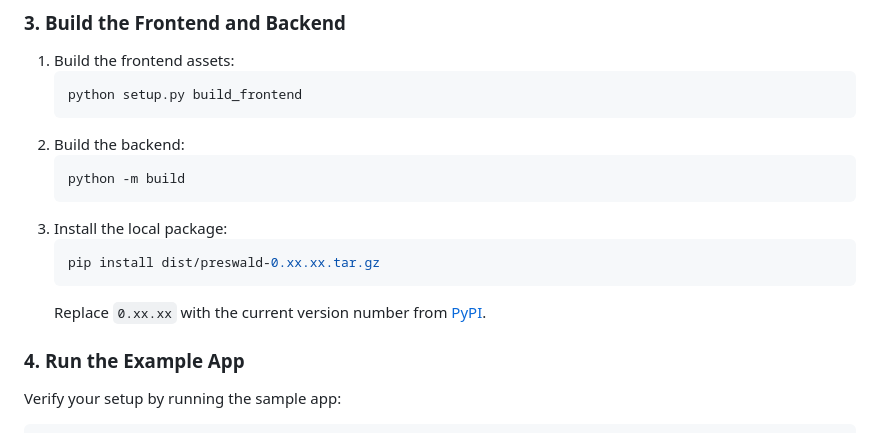
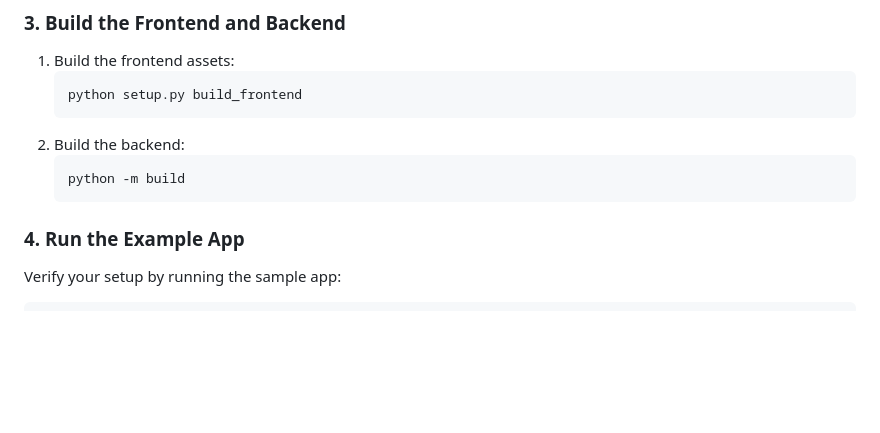
Before and after one commit to yuyangsun333/preswald, a Markdown page: CONTRIBUTING.md, the part around the change. Drawn GitHub-style; blank space fills up the shorter version.

````diff
--- a/CONTRIBUTING.md
+++ b/CONTRIBUTING.md
@@ -73,11 +73,6 @@ We recommend using Conda to manage dependencies:
    ```bash
    python -m build
    ```
-3. Install the local package:
-   ```bash
-   pip install dist/preswald-0.xx.xx.tar.gz
-   ```
-   Replace `0.xx.xx` with the current version number from [PyPI](https://pypi.org/project/preswald/).
 
 ### 4. Run the Example App
 
````
